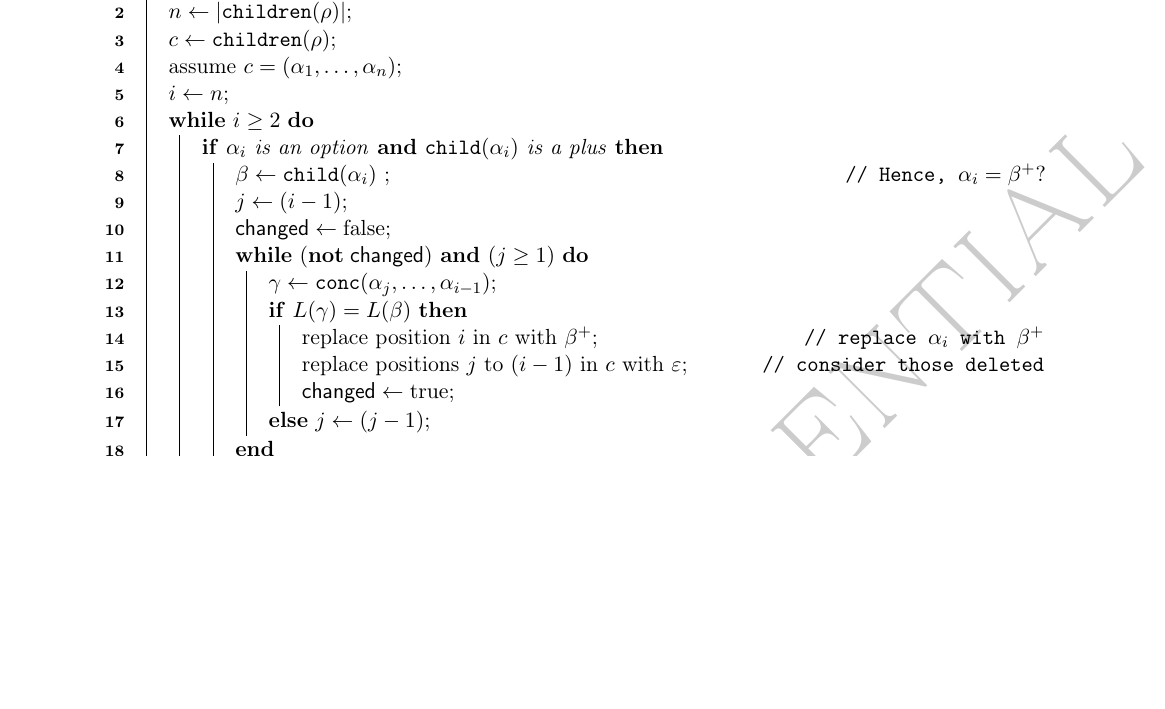
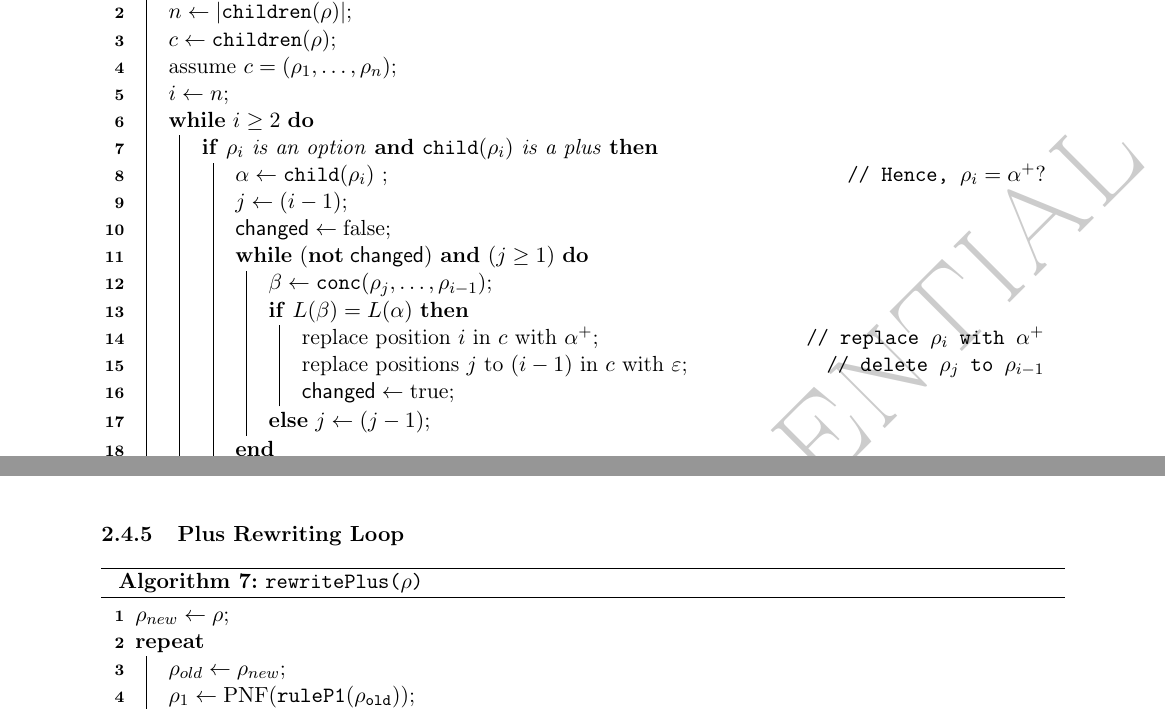
Before and after one commit to cburschka/modod, a LaTeX document (doc/modod.tex): part of page 11 of 21 before the commit and two parts of pages 11 and 14 of 21 after it, the two joined at a grey line, cut so that both start at the same text, the shorter picture padded with empty space. Compiled offline with pdfLaTeX.

Commit message:
more on P4

```diff
--- a/doc/modod.tex
+++ b/doc/modod.tex
@@ -659,22 +659,22 @@ Nonetheless, it is still possible to handle these cases with a comparatively str
 	{
 		$n\leftarrow |\children(\rho)|$\;
 		$c\leftarrow \children(\rho)$\;
-		assume $c=(\alpha_1,\ldots,\alpha_n)$\;
+		assume $c=(\rho_1,\ldots,\rho_n)$\;
 		$i\leftarrow n$\;
 		\While{$i \geq 2$}
 		{
-			\uIf{$\alpha_{i}$ is an option \KwAnd $\child(\alpha_{i})$ is a plus}
+			\uIf{$\rho_{i}$ is an option \KwAnd $\child(\rho_{i})$ is a plus}
 			{
-				$\beta\leftarrow \child(\alpha_{i})$ \tcp*[r]{Hence, $\alpha_i=\beta\rxp\rxo$}
+				$\alpha\leftarrow \child(\rho_{i})$ \tcp*[r]{Hence, $\rho_i=\alpha\rxp\rxo$}
 				$j\leftarrow (i-1)$\;
 				$\changed\leftarrow \false$\;
 				\While{$(\KwNot\; \changed)$ \KwAnd $(j\geq 1)$}
 				{
-					$\gamma \leftarrow \conc(\alpha_{j},\ldots,\alpha_{i-1})$\;
-					\uIf{$L(\gamma)=L(\beta)$}
+					$\beta \leftarrow \conc(\rho_{j},\ldots,\rho_{i-1})$\;
+					\uIf{$L(\beta)=L(\alpha)$}
 					{
-						replace position $i$ in $c$ with $\beta\rxp$\tcp*[r]{replace $\alpha_i$ with $\beta\rxp$}
-						replace positions $j$ to $(i-1)$ in $c$ with $\emptyword$\tcp*[r]{consider those deleted}
+						replace position $i$ in $c$ with $\alpha\rxp$\tcp*[r]{replace $\rho_i$ with $\alpha\rxp$}
+						replace positions $j$ to $(i-1)$ in $c$ with $\emptyword$\tcp*[r]{delete $\rho_j$ to $\rho_{i-1}$}
 						$\changed\leftarrow \true$\;
 					}
 					\lElse{$j\leftarrow (j-1)$}
@@ -866,3 +868,27 @@ Note that we assume $\emptyset$ and $\emptyword$ to be eliminated as explained f
+\subsubsection{Plus Rewriting Loop}\label{sec:prl}
+%%%%%%%%%%%%%%%%%%%%%%%%%%%%%%%%%%%%%%%%%
+
+\begin{algorithm2e}[H]
+	\SetAlgoLined
+	\SetKwInOut{Input}{input}
+	\SetKwInOut{SideEffects}{side effects}
+	\SetKwInOut{Output}{output}\SetKwInOut{Assert}{assert}
+	\SetKwData{changed}{changed}
+	\SetKw{KwOr}{or}\SetKw{KwAnd}{and}\SetKw{KwNot}{not}
+
+	$\rho_{new}\leftarrow \rho$\;
+
+	\Repeat{$\rho_{new}=\rho_{old}$}
+	{
+		$\rho_{old}\leftarrow \rho_{new}$\;
+		$\rho_{1}\leftarrow \pnf(\mathtt{ruleP1(\rho_{old})})$\;
+		$\rho_{2}\leftarrow \pnf(\mathtt{ruleP2(\rho_{1})})$\;
+		$\rho_{new}\leftarrow \pnf(\mathtt{ruleP4(\rho_{old},\false)})$\;
+	}
+	\Return $\rho_{new}$\;
+	\caption{\texttt{rewritePlus(}$\rho$\texttt{)}}}
+\end{algorithm2e}
+
 %%%%%%%%%%%%%%%%%%%%%%%%%%%%%%%%%
 \section{Specification}\label{sec:spec}
 %%%%%%%%%%%%%%%%%%%%%%%%%%%%%%%%%
```
Also changed, not shown: doc/modod.tex (43 more changed lines).
